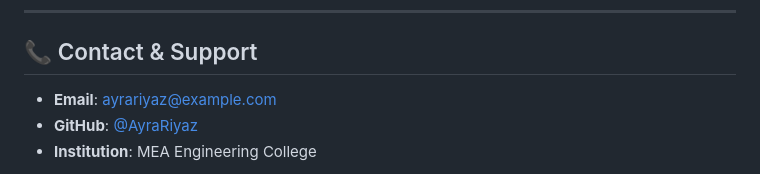
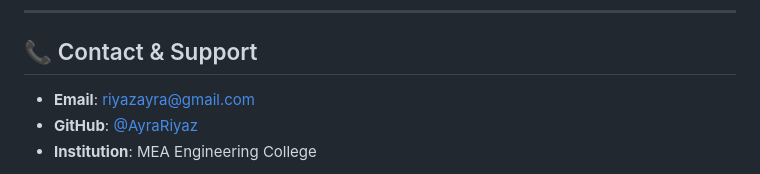
Before and after one commit to AyraRiyaz/Epidemic-outbreak-forecasting-and-awareness-app, a Markdown page: README.md, the part around the change. Rendered like a GitHub page.

```diff
--- a/README.md
+++ b/README.md
@@ -470,7 +470,7 @@ This project is licensed under the MIT License - see the [LICENSE](LICENSE) file
 
 ## 📞 Contact & Support
 
-- **Email**: ayrariyaz@example.com
+- **Email**: riyazayra@gmail.com
 - **GitHub**: [@AyraRiyaz](https://github.com/AyraRiyaz)
 - **Institution**: MEA Engineering College
 
```
